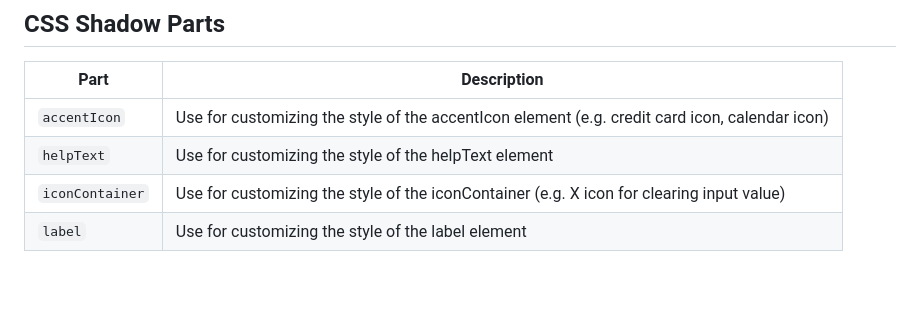
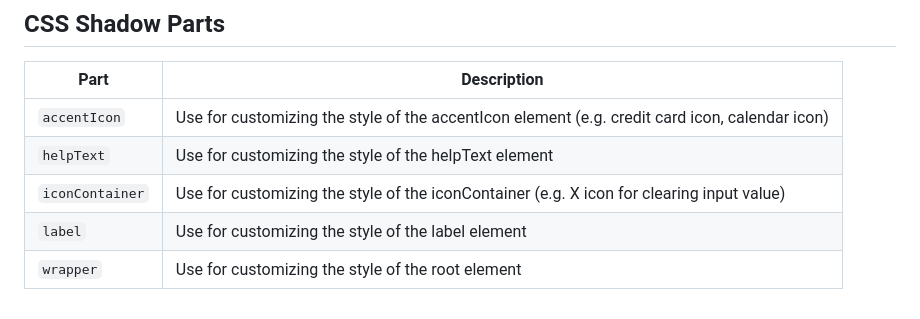
Before and after one commit to AlaskaAirlines/auro-input, a Markdown page: docs/api.md, the part around the change. GitHub-like rendering; blank space fills up the shorter version.

```diff
--- a/docs/api.md
+++ b/docs/api.md
@@ -81,3 +81,4 @@
 | `helpText`      | Use for customizing the style of the helpText element |
 | `iconContainer` | Use for customizing the style of the iconContainer (e.g. X icon for clearing input value) |
 | `label`         | Use for customizing the style of the label element |
+| `wrapper`       | Use for customizing the style of the root element |
```
Also changed, not shown: demo/api.md (+1 -0 lines).
